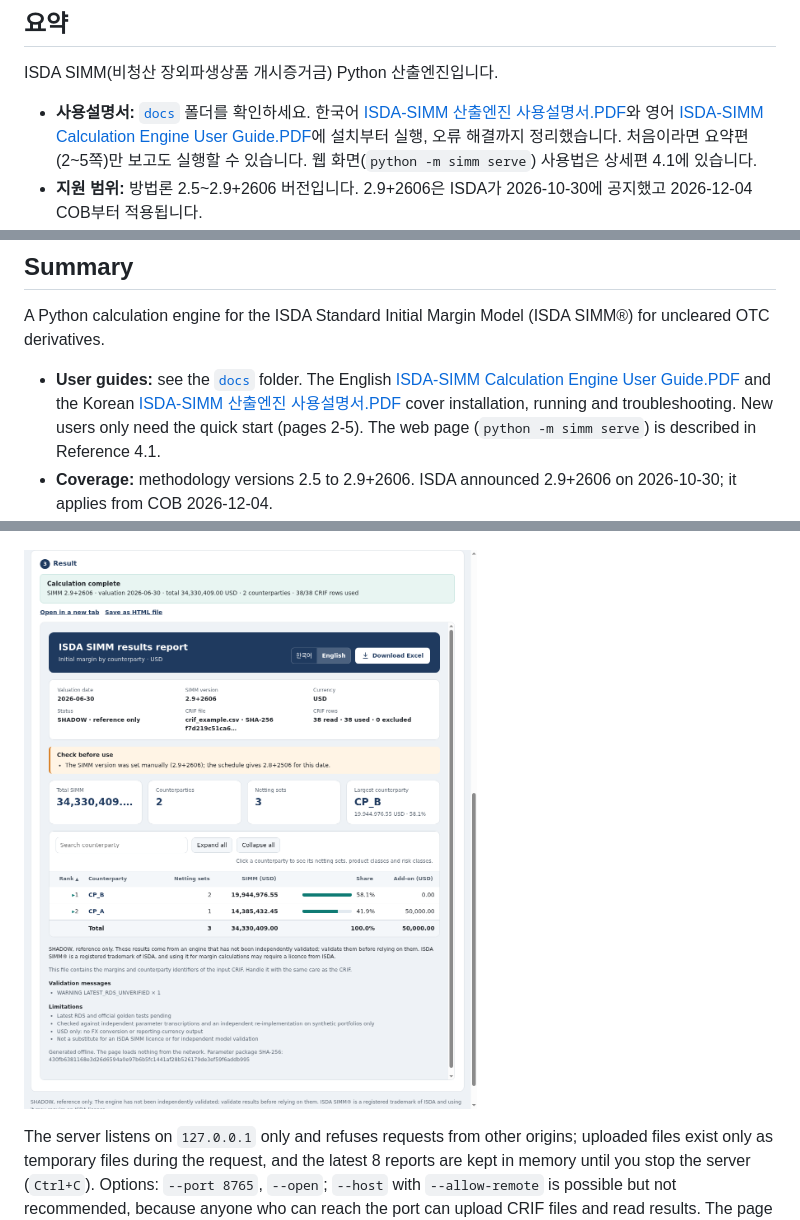
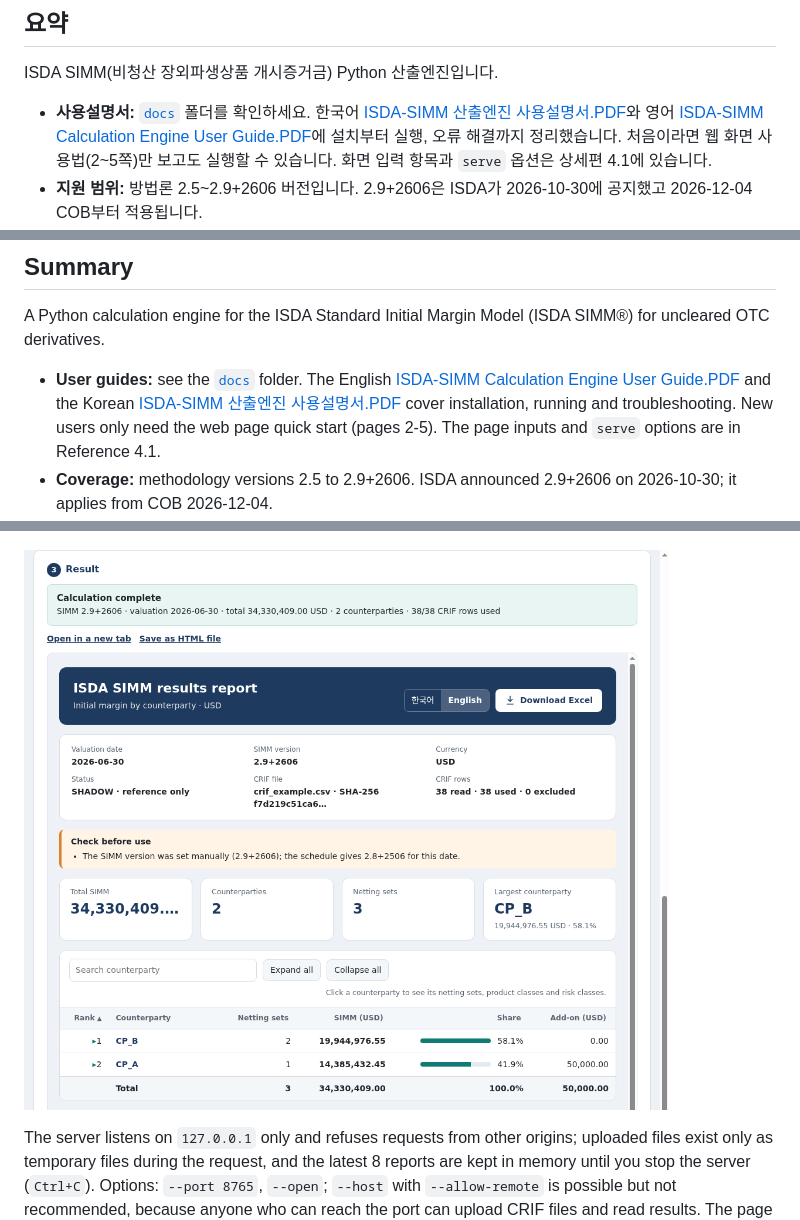
Before and after one commit to moulinnoirai-cell/ISDA-SIMM-Calculator, a Markdown page: README.md, 3 parts joined by grey strips. Drawn GitHub-style; pictures changed too: docs/images/web-result-en.png.

Commit message:
Rewrite the guide quick start as web page instructions and tidy the layout
- quick start 2-4 (first run, own data, rules and troubleshooting on the command line) replaced by
  the web page: starting it, calculating, reading the result and what to do when stuck
- chapter 4.1 keeps only the input mapping, options and the privacy note; the steps moved to the quick start
- larger body text, more spacing, steps and callouts kept together on a page, screenshots recaptured
  in Korean and English and cropped to the useful part
- quick start stays on pages 2-5, the reference starts on page 6; PDFs regenerated, README updated

Co-Authored-By: Claude Sonnet 5.5 <noreply@anthropic.com>

```diff
--- a/README.md
+++ b/README.md
@@ -3,7 +3,7 @@
 ## 요약
 
 ISDA SIMM(비청산 장외파생상품 개시증거금) Python 산출엔진입니다.
-- **사용설명서:** [`docs`](docs) 폴더를 확인하세요. 한국어 [ISDA-SIMM 산출엔진 사용설명서.PDF](docs/ISDA-SIMM%20산출엔진%20사용설명서.PDF)와 영어 [ISDA-SIMM Calculation Engine User Guide.PDF](docs/ISDA-SIMM%20Calculation%20Engine%20User%20Guide.PDF)에 설치부터 실행, 오류 해결까지 정리했습니다. 처음이라면 요약편(2~5쪽)만 보고도 실행할 수 있습니다. 웹 화면(`python -m simm serve`) 사용법은 상세편 4.1에 있습니다.
+- **사용설명서:** [`docs`](docs) 폴더를 확인하세요. 한국어 [ISDA-SIMM 산출엔진 사용설명서.PDF](docs/ISDA-SIMM%20산출엔진%20사용설명서.PDF)와 영어 [ISDA-SIMM Calculation Engine User Guide.PDF](docs/ISDA-SIMM%20Calculation%20Engine%20User%20Guide.PDF)에 설치부터 실행, 오류 해결까지 정리했습니다. 처음이라면 웹 화면 사용법(2~5쪽)만 보고도 실행할 수 있습니다. 화면 입력 항목과 `serve` 옵션은 상세편 4.1에 있습니다.
 - **지원 범위:** 방법론 2.5~2.9+2606 버전입니다. 2.9+2606은 ISDA가 2026-10-30에 공지했고 2026-12-04 COB부터 적용됩니다.
 - **웹 화면:** `python -m simm serve`를 실행하고 브라우저에서 `http://127.0.0.1:8765/`를 열면, CRIF 파일을 올리고 SIMM 버전을 고른 뒤 **[산출]** 버튼을 눌러 결과를 바로 볼 수 있습니다. 결과는 아래 HTML 보고서와 같고, 이 컴퓨터 안에서만 처리됩니다.
 - **계산 방식:** CRIF 파일을 엄격히 검증한 뒤 평가일에 맞는 버전을 자동 선택해 USD로 계산합니다.
@@ -20,7 +20,7 @@ ISDA SIMM(비청산 장외파생상품 개시증거금) Python 산출엔진입
 ## Summary
 
 A Python calculation engine for the ISDA Standard Initial Margin Model (ISDA SIMM®) for uncleared OTC derivatives.
-- **User guides:** see the [`docs`](docs) folder. The English [ISDA-SIMM Calculation Engine User Guide.PDF](docs/ISDA-SIMM%20Calculation%20Engine%20User%20Guide.PDF) and the Korean [ISDA-SIMM 산출엔진 사용설명서.PDF](docs/ISDA-SIMM%20산출엔진%20사용설명서.PDF) cover installation, running and troubleshooting. New users only need the quick start (pages 2-5). The web page (`python -m simm serve`) is described in Reference 4.1.
+- **User guides:** see the [`docs`](docs) folder. The English [ISDA-SIMM Calculation Engine User Guide.PDF](docs/ISDA-SIMM%20Calculation%20Engine%20User%20Guide.PDF) and the Korean [ISDA-SIMM 산출엔진 사용설명서.PDF](docs/ISDA-SIMM%20산출엔진%20사용설명서.PDF) cover installation, running and troubleshooting. New users only need the web page quick start (pages 2-5). The page inputs and `serve` options are in Reference 4.1.
 - **Coverage:** methodology versions 2.5 to 2.9+2606. ISDA announced 2.9+2606 on 2026-10-30; it applies from COB 2026-12-04.
 - **Web page:** run `python -m simm serve` and open `http://127.0.0.1:8765/` in a browser to upload a CRIF file, choose the SIMM version and press **Calculate** to see the result. The result is the HTML report described below, and everything is processed on this computer.
 - **Method:** validates the CRIF file strictly, selects the SIMM version from the valuation date and calculates in USD.
```
Also changed, not shown: docs/images/web-input-en.png, docs/images/web-input-ko.png, docs/images/web-result-ko.png, 4 other files.
